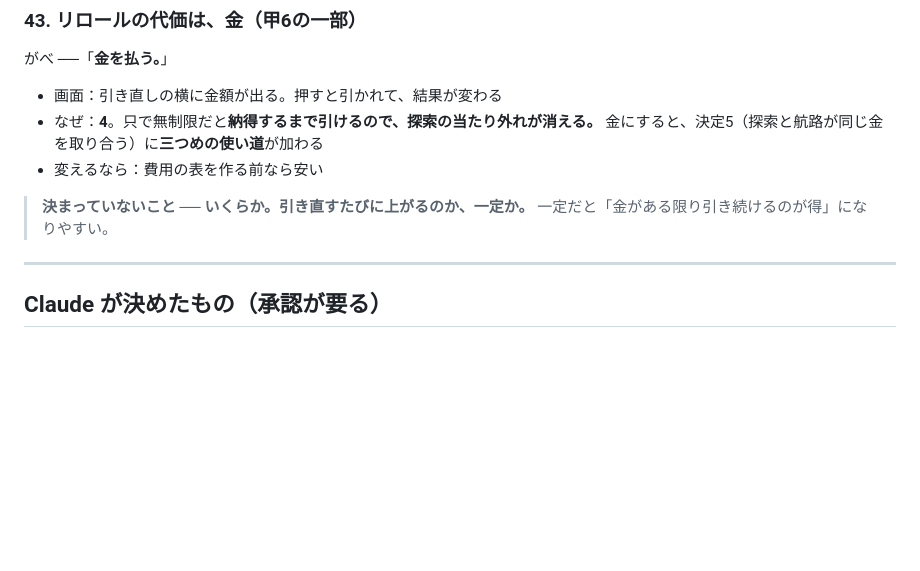
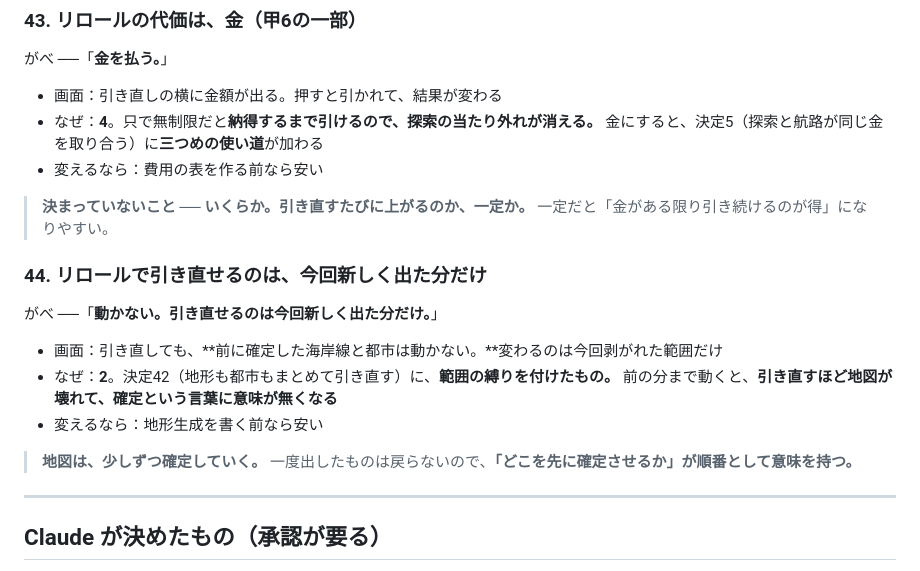
Before and after one commit to gabettifc-jp/spice-lanes, a Markdown page: decisions.md, the part around the change. GitHub-like rendering; blank space fills up the shorter version.

Commit message:
決定44：リロールで引き直せるのは今回新しく出た分だけ

```diff
--- a/decisions.md
+++ b/decisions.md
@@ -491,6 +491,18 @@
 > **決まっていないこと ── いくらか。引き直すたびに上がるのか、一定か。**
 > 一定だと「金がある限り引き続けるのが得」になりやすい。
 
+### 44. リロールで引き直せるのは、今回新しく出た分だけ
+
+がべ ──「**動かない。引き直せるのは今回新しく出た分だけ。**」
+
+- 画面：引き直しても、**前に確定した海岸線と都市は動かない。**変わるのは今回剥がれた範囲だけ
+- なぜ：**2**。決定42（地形も都市もまとめて引き直す）に、**範囲の縛りを付けたもの。**
+  前の分まで動くと、**引き直すほど地図が壊れて、確定という言葉に意味が無くなる**
+- 変えるなら：地形生成を書く前なら安い
+
+> **地図は、少しずつ確定していく。**
+> 一度出したものは戻らないので、**「どこを先に確定させるか」が順番として意味を持つ。**
+
 ---
 
 ## Claude が決めたもの（**承認が要る**）
```
